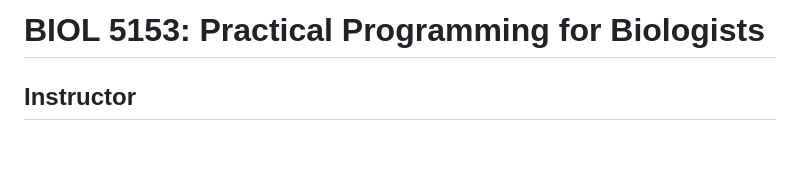
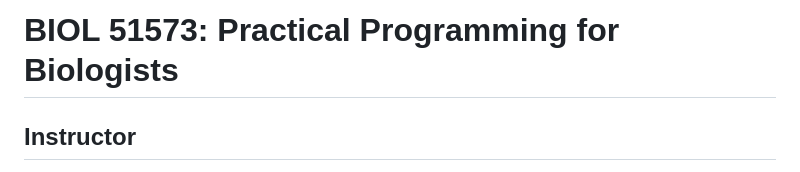
Before and after one commit to andrewalverson/BIOL51573-2026S, a Markdown page: BIOL51573_S2026_syllabus.md, the part around the change. Rendered like a GitHub page; blank space fills up the shorter version.

Commit message:
updated course ID

```diff
--- a/BIOL51573_S2026_syllabus.md
+++ b/BIOL51573_S2026_syllabus.md
@@ -1,4 +1,4 @@
-BIOL 5153: Practical Programming for Biologists
+BIOL 51573: Practical Programming for Biologists
 ================
 
 ## Instructor
```
